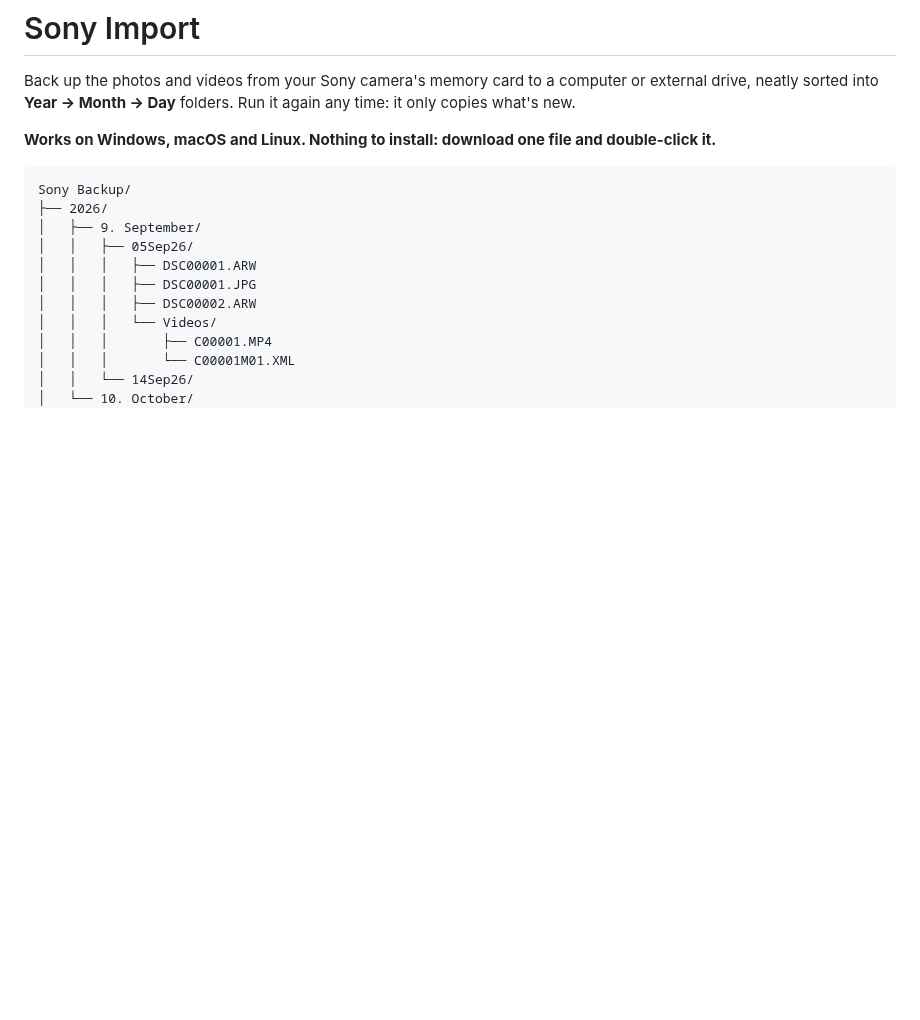
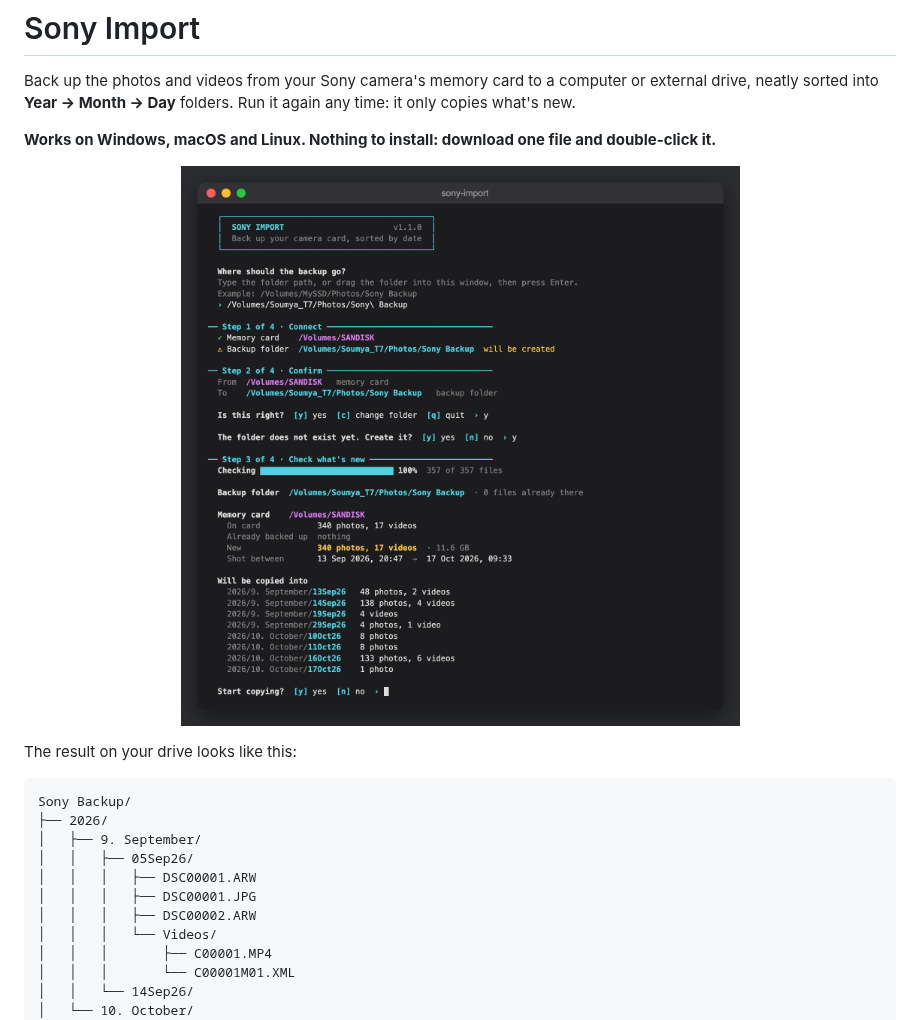
Before and after one commit to imsoumya18/offcard, a Markdown page: README.md, the part around the change. GitHub-like rendering; pictures changed too: docs/screenshot.png (added); blank space fills up the shorter version.

Commit message:
Colourful guided interface, progress bar for the backup check, README screenshot

````diff
--- a/README.md
+++ b/README.md
@@ -4,6 +4,10 @@ Back up the photos and videos from your Sony camera's memory card to a computer
 neatly sorted into **Year → Month → Day** folders. Run it again any time: it only copies what's new.
 
 **Works on Windows, macOS and Linux. Nothing to install: download one file and double-click it.**
+
+<p align="center"><img src="docs/screenshot.png" alt="Sony Import checking a memory card before copying" width="720"></p>
+
+The result on your drive looks like this:
 
 ```
 Sony Backup/
````
Also changed, not shown: 2 other files.
